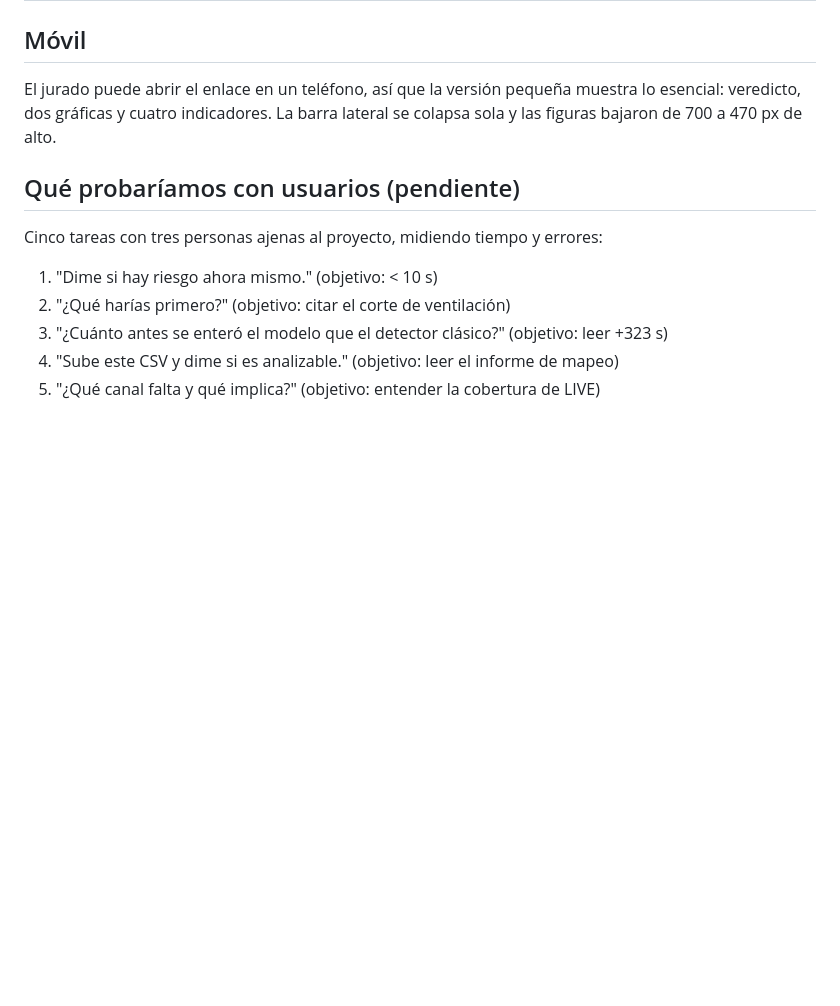
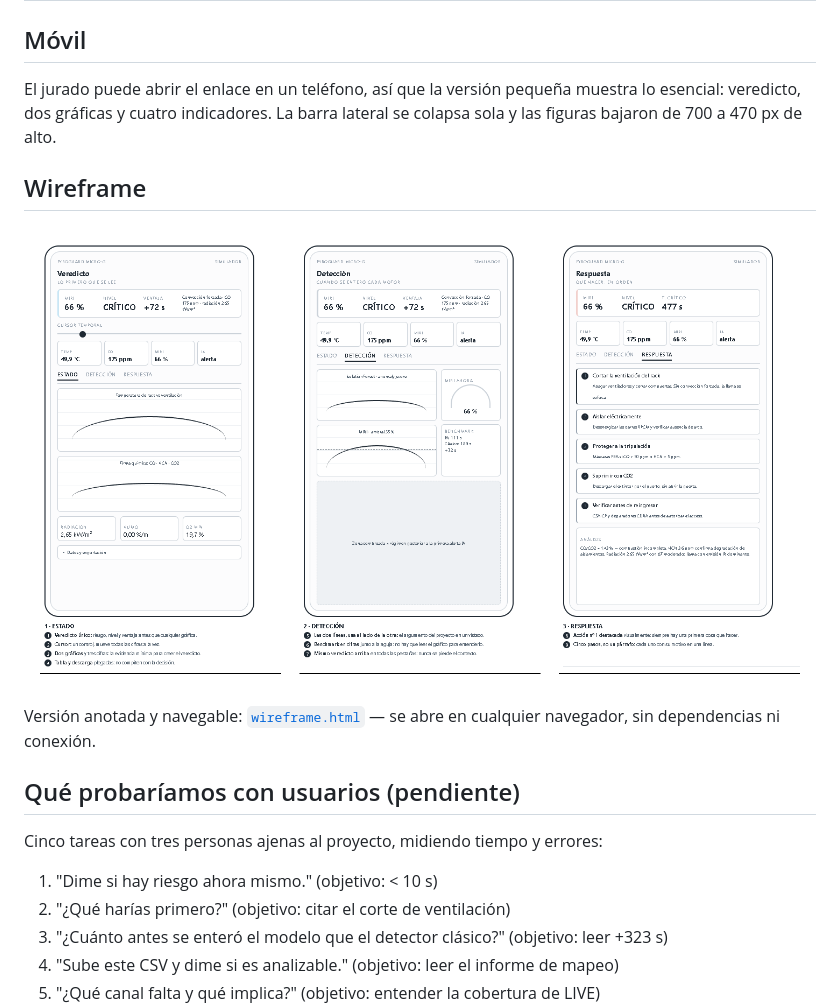
Before and after one commit to gaelopr/pyroguard-micro-g, a Markdown page: docs/DISENO.md, the part around the change. Drawn GitHub-style; pictures changed too: docs/img/wireframe.png (added); blank space fills up the shorter version.

```diff
--- a/docs/DISENO.md
+++ b/docs/DISENO.md
@@ -40,6 +40,13 @@ El jurado puede abrir el enlace en un teléfono, así que la versión pequeña m
 esencial: veredicto, dos gráficas y cuatro indicadores. La barra lateral se colapsa sola
 y las figuras bajaron de 700 a 470 px de alto.
 
+## Wireframe
+
+![Wireframe de las tres pantallas](img/wireframe.png)
+
+Versión anotada y navegable: [`wireframe.html`](wireframe.html) — se abre en cualquier
+navegador, sin dependencias ni conexión.
+
 ## Qué probaríamos con usuarios (pendiente)
 
 Cinco tareas con tres personas ajenas al proyecto, midiendo tiempo y errores:
```
Also changed, not shown: README.md (+1 -1 lines), 1 other file.
